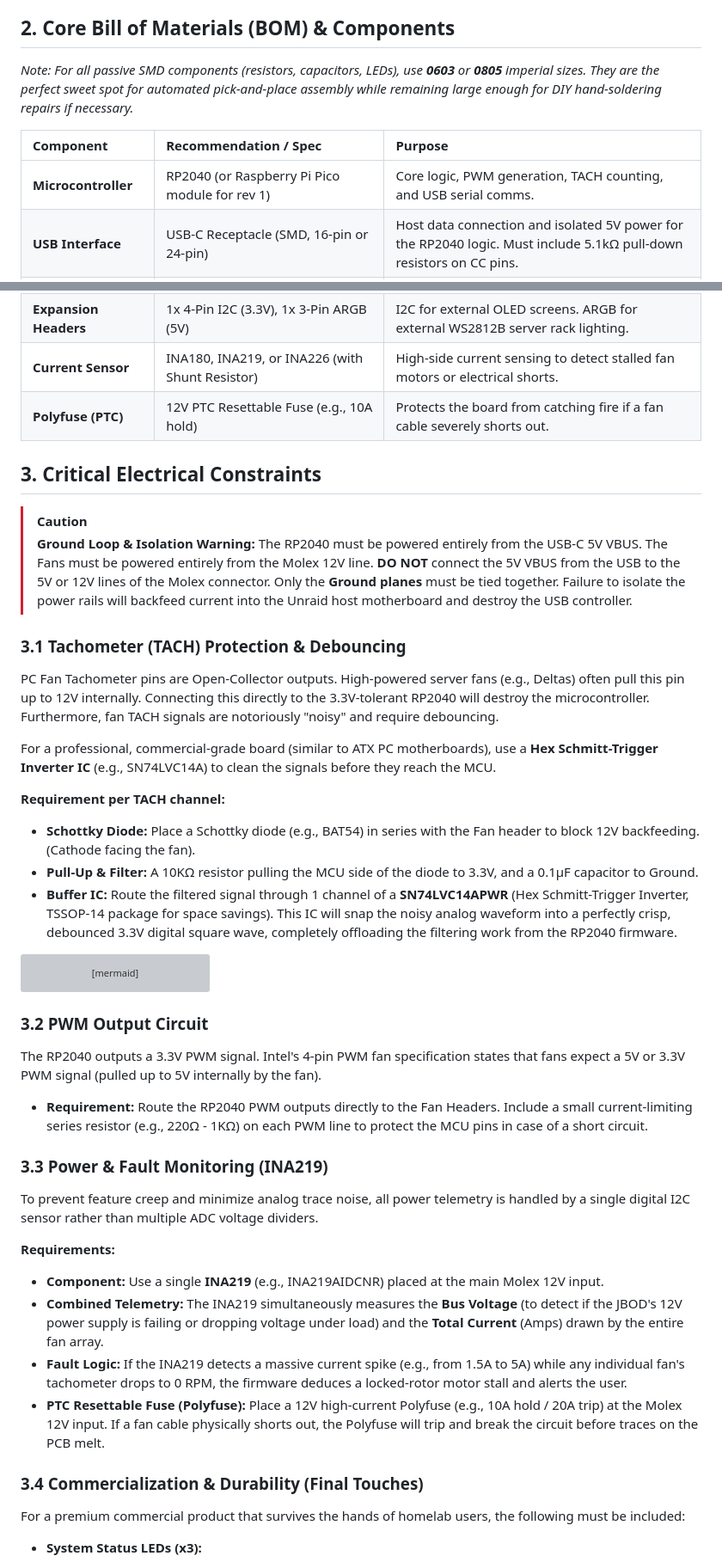
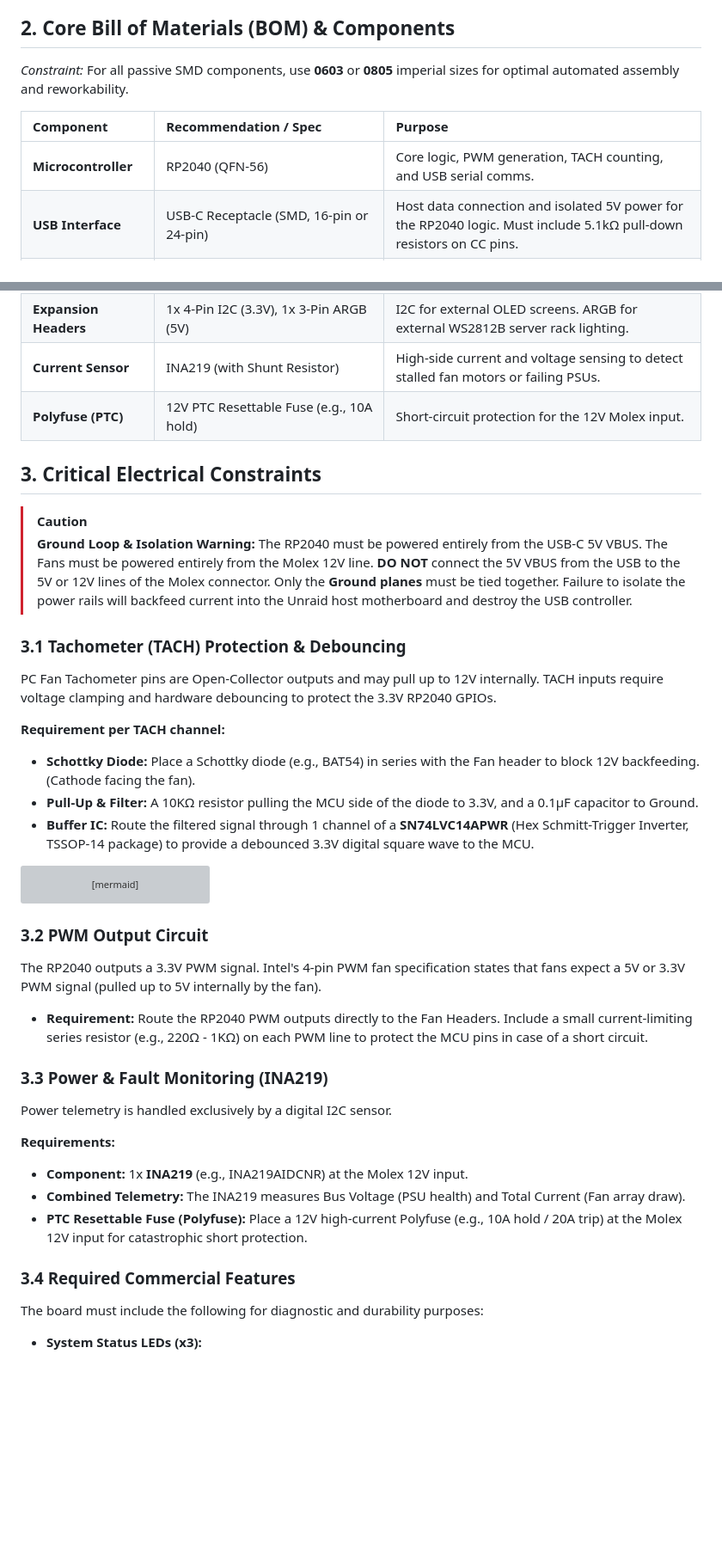
Before and after one commit to RoBro92/fanbridge, a Markdown page: hardware/fanbridge_link_spec.md, 2 parts joined by grey strips. Shown at 86% size. Rendered like a GitHub page; blank space fills up the shorter version; grey boxes are pictures that could not be loaded.

Commit message:
docs: conduct critical review of hardware spec, removing conversational fluff and tightening technical constraints

````diff
--- a/hardware/fanbridge_link_spec.md
+++ b/hardware/fanbridge_link_spec.md
@@ -13,11 +13,11 @@ The FanBridge Link is an ultra-compact, robust fan controller driven by an RP204
 
 ## 2. Core Bill of Materials (BOM) & Components
 
-*Note: For all passive SMD components (resistors, capacitors, LEDs), use **0603** or **0805** imperial sizes. They are the perfect sweet spot for automated pick-and-place assembly while remaining large enough for DIY hand-soldering repairs if necessary.*
+*Constraint:* For all passive SMD components, use **0603** or **0805** imperial sizes for optimal automated assembly and reworkability.
 
 | Component | Recommendation / Spec | Purpose |
 | :--- | :--- | :--- |
-| **Microcontroller** | RP2040 (or Raspberry Pi Pico module for rev 1) | Core logic, PWM generation, TACH counting, and USB serial comms. |
+| **Microcontroller** | RP2040 (QFN-56) | Core logic, PWM generation, TACH counting, and USB serial comms. |
 | **USB Interface** | USB-C Receptacle (SMD, 16-pin or 24-pin) | Host data connection and isolated 5V power for the RP2040 logic. Must include 5.1kΩ pull-down resistors on CC pins. |
 | **Power Input** | 4-Pin Molex (Through-hole, Right-Angle or Vertical) | Main power draw from JBOD PSU. Supplies 12V and 5V rails. |
 | **Fan Headers** | 6x 4-Pin PWM Fan Headers (Standard 2.54mm pitch) | Connects to 12V, GND, PWM (Output), and TACH (Input). |
@@ -25,8 +25,8 @@ The FanBridge Link is an ultra-compact, robust fan controller driven by an RP204
 | **Audible Alarm** | 1x SMD Piezo Buzzer (Active or Passive, 3.3V) | Physical audible alerts for dead fans or critical temperatures. |
 | **Status LEDs** | 3x System LEDs (Green, Blue, Yellow), 6x Fan LEDs (Red, 0603 SMD) | System LEDs for Power/Firmware status. Per-Fan Red LEDs for physical diagnostic fault alerts. |
 | **Expansion Headers** | 1x 4-Pin I2C (3.3V), 1x 3-Pin ARGB (5V) | I2C for external OLED screens. ARGB for external WS2812B server rack lighting. |
-| **Current Sensor** | INA180, INA219, or INA226 (with Shunt Resistor) | High-side current sensing to detect stalled fan motors or electrical shorts. |
-| **Polyfuse (PTC)** | 12V PTC Resettable Fuse (e.g., 10A hold) | Protects the board from catching fire if a fan cable severely shorts out. |
+| **Current Sensor** | INA219 (with Shunt Resistor) | High-side current and voltage sensing to detect stalled fan motors or failing PSUs. |
+| **Polyfuse (PTC)** | 12V PTC Resettable Fuse (e.g., 10A hold) | Short-circuit protection for the 12V Molex input. |
 
 ## 3. Critical Electrical Constraints
 
@@ -34,14 +34,12 @@ The FanBridge Link is an ultra-compact, robust fan controller driven by an RP204
 > **Ground Loop & Isolation Warning:** The RP2040 must be powered entirely from the USB-C 5V VBUS. The Fans must be powered entirely from the Molex 12V line. **DO NOT** connect the 5V VBUS from the USB to the 5V or 12V lines of the Molex connector. Only the **Ground planes** must be tied together. Failure to isolate the power rails will backfeed current into the Unraid host motherboard and destroy the USB controller.
 
 ### 3.1 Tachometer (TACH) Protection & Debouncing
-PC Fan Tachometer pins are Open-Collector outputs. High-powered server fans (e.g., Deltas) often pull this pin up to 12V internally. Connecting this directly to the 3.3V-tolerant RP2040 will destroy the microcontroller. Furthermore, fan TACH signals are notoriously "noisy" and require debouncing.
-
-For a professional, commercial-grade board (similar to ATX PC motherboards), use a **Hex Schmitt-Trigger Inverter IC** (e.g., SN74LVC14A) to clean the signals before they reach the MCU.
+PC Fan Tachometer pins are Open-Collector outputs and may pull up to 12V internally. TACH inputs require voltage clamping and hardware debouncing to protect the 3.3V RP2040 GPIOs.
 
 **Requirement per TACH channel:**
 - **Schottky Diode:** Place a Schottky diode (e.g., BAT54) in series with the Fan header to block 12V backfeeding. (Cathode facing the fan).
 - **Pull-Up & Filter:** A 10KΩ resistor pulling the MCU side of the diode to 3.3V, and a 0.1µF capacitor to Ground.
-- **Buffer IC:** Route the filtered signal through 1 channel of a **SN74LVC14APWR** (Hex Schmitt-Trigger Inverter, TSSOP-14 package for space savings). This IC will snap the noisy analog waveform into a perfectly crisp, debounced 3.3V digital square wave, completely offloading the filtering work from the RP2040 firmware.
+- **Buffer IC:** Route the filtered signal through 1 channel of a **SN74LVC14APWR** (Hex Schmitt-Trigger Inverter, TSSOP-14 package) to provide a debounced 3.3V digital square wave to the MCU.
 
 ```mermaid
 graph LR
@@ -56,14 +54,13 @@ The RP2040 outputs a 3.3V PWM signal. Intel's 4-pin PWM fan specification states
 - **Requirement:** Route the RP2040 PWM outputs directly to the Fan Headers. Include a small current-limiting series resistor (e.g., 220Ω - 1KΩ) on each PWM line to protect the MCU pins in case of a short circuit.
 
 ### 3.3 Power & Fault Monitoring (INA219)
-To prevent feature creep and minimize analog trace noise, all power telemetry is handled by a single digital I2C sensor rather than multiple ADC voltage dividers.
+Power telemetry is handled exclusively by a digital I2C sensor.
 
 **Requirements:**
-- **Component:** Use a single **INA219** (e.g., INA219AIDCNR) placed at the main Molex 12V input.
-- **Combined Telemetry:** The INA219 simultaneously measures the **Bus Voltage** (to detect if the JBOD's 12V power supply is failing or dropping voltage under load) and the **Total Current** (Amps) drawn by the entire fan array.
-- **Fault Logic:** If the INA219 detects a massive current spike (e.g., from 1.5A to 5A) while any individual fan's tachometer drops to 0 RPM, the firmware deduces a locked-rotor motor stall and alerts the user.
-- **PTC Resettable Fuse (Polyfuse):** Place a 12V high-current Polyfuse (e.g., 10A hold / 20A trip) at the Molex 12V input. If a fan cable physically shorts out, the Polyfuse will trip and break the circuit before traces on the PCB melt.
+- **Component:** 1x **INA219** (e.g., INA219AIDCNR) at the Molex 12V input.
+- **Combined Telemetry:** The INA219 measures Bus Voltage (PSU health) and Total Current (Fan array draw).
+- **PTC Resettable Fuse (Polyfuse):** Place a 12V high-current Polyfuse (e.g., 10A hold / 20A trip) at the Molex 12V input for catastrophic short protection.
 
-### 3.4 Commercialization & Durability (Final Touches)
-For a premium commercial product that survives the hands of homelab users, the following must be included:
+### 3.4 Required Commercial Features
+The board must include the following for diagnostic and durability purposes:
 - **System Status LEDs (x3):**
````
Also changed, not shown: other parts of hardware/fanbridge_link_spec.md (+11 -11 lines).
